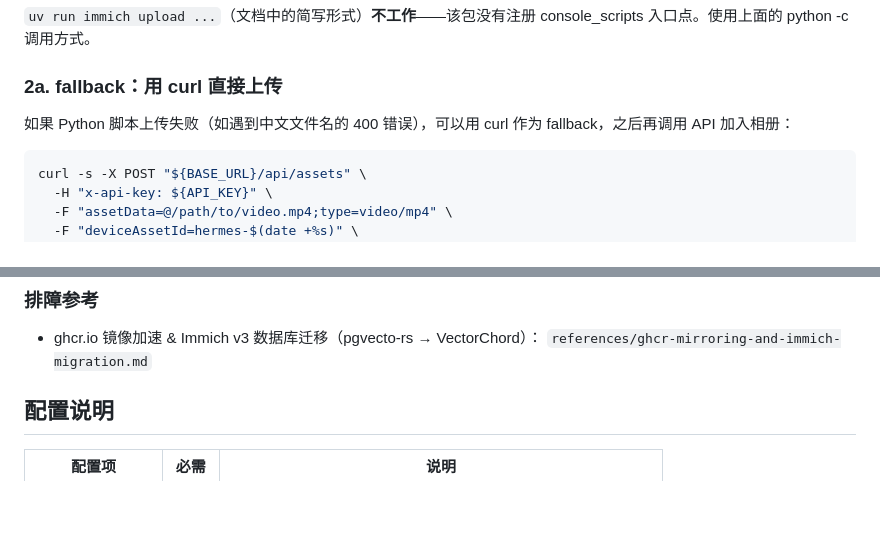
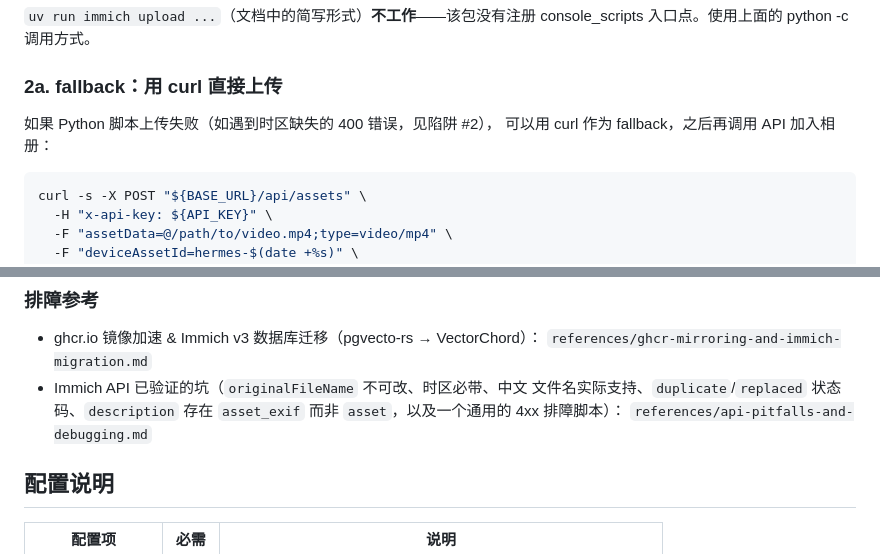
Before and after one commit to zrong/skills, a Markdown page: immich/SKILL.md, 2 parts joined by grey strips. Rendered like a GitHub page; blank space fills up the shorter version.

````diff
--- a/immich/SKILL.md
+++ b/immich/SKILL.md
@@ -51,8 +51,8 @@ console_scripts 入口点。使用上面的 python -c 调用方式。
 
 ### 2a. fallback：用 curl 直接上传
 
-如果 Python 脚本上传失败（如遇到中文文件名的 400 错误），可以用 curl
-作为 fallback，之后再调用 API 加入相册：
+如果 Python 脚本上传失败（如遇到时区缺失的 400 错误，见陷阱 #2），
+可以用 curl 作为 fallback，之后再调用 API 加入相册：
 
 ```bash
 curl -s -X POST "${BASE_URL}/api/assets" \
@@ -129,6 +129,10 @@ cd ~/.agents && uv run --project {SCRIPTS_DIR} python -c "from immich.cli import
 
 - ghcr.io 镜像加速 & Immich v3 数据库迁移（pgvecto-rs → VectorChord）：
   `references/ghcr-mirroring-and-immich-migration.md`
+- Immich API 已验证的坑（`originalFileName` 不可改、时区必带、中文
+  文件名实际支持、`duplicate`/`replaced` 状态码、`description` 存在
+  `asset_exif` 而非 `asset`，以及一个通用的 4xx 排障脚本）：
+  `references/api-pitfalls-and-debugging.md`
 
 ## 配置说明
 
````
Also changed, not shown: immich/references/api-pitfalls-and-debugging.md (added, +150 -0 lines), immich/references/ghcr-mirroring-and-immich-migration.md (added, +116 -0 lines).
